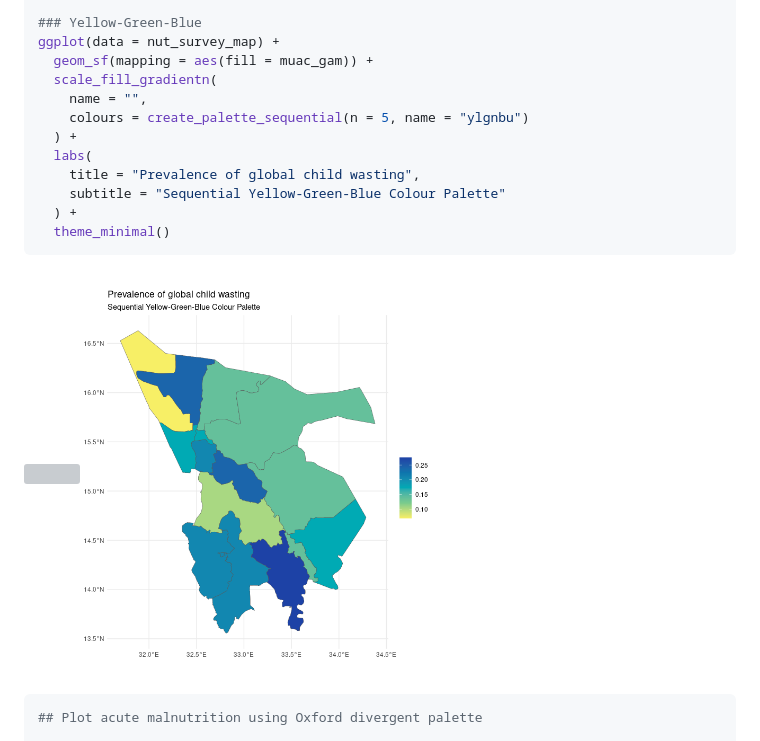
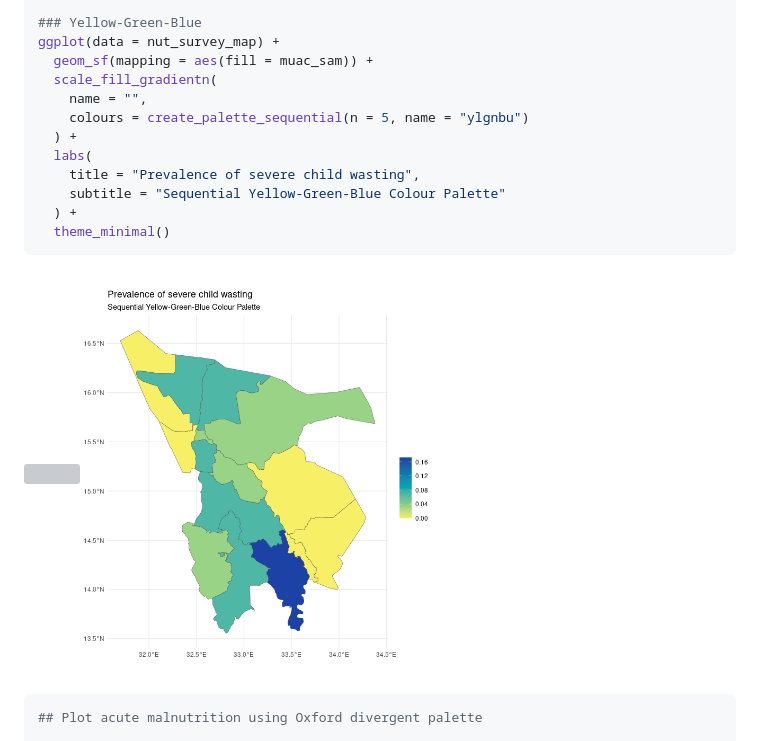
Before and after one commit to OxfordIHTM/oxthema, a Markdown page: README.md, the part around the change. Drawn GitHub-style; pictures changed too: man/figures/README-oxford-palette-sequential-2.png; grey boxes are pictures that could not be loaded.

```diff
--- a/README.md
+++ b/README.md
@@ -269,13 +269,13 @@ ggplot(data = nut_survey_map) +
 
 ### Yellow-Green-Blue
 ggplot(data = nut_survey_map) +
-  geom_sf(mapping = aes(fill = muac_gam)) +
+  geom_sf(mapping = aes(fill = muac_sam)) +
   scale_fill_gradientn(
     name = "",
     colours = create_palette_sequential(n = 5, name = "ylgnbu")
   ) +
   labs(
-    title = "Prevalence of global child wasting",
+    title = "Prevalence of severe child wasting",
     subtitle = "Sequential Yellow-Green-Blue Colour Palette"
   ) +
   theme_minimal()
```
Also changed, not shown: 1 other file.
